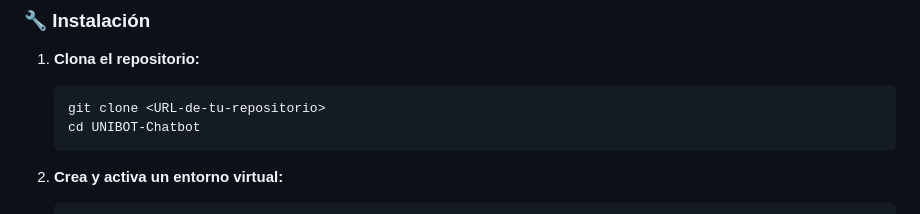
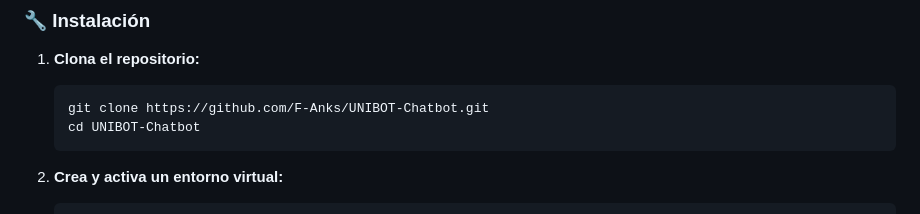
Before and after one commit to F-Anks/UNIBOT-Chatbot, a Markdown page: README.md, the part around the change. GitHub-like rendering.

Commit message:
Actualizacion
Se modifivo el Readme.md

````diff
--- a/README.md
+++ b/README.md
@@ -48,7 +48,7 @@ Asegúrate de tener instalado lo siguiente:
 
 1.  **Clona el repositorio:**
     ```bash
-    git clone <URL-de-tu-repositorio>
+    git clone https://github.com/F-Anks/UNIBOT-Chatbot.git
     cd UNIBOT-Chatbot
     ```
 
````
